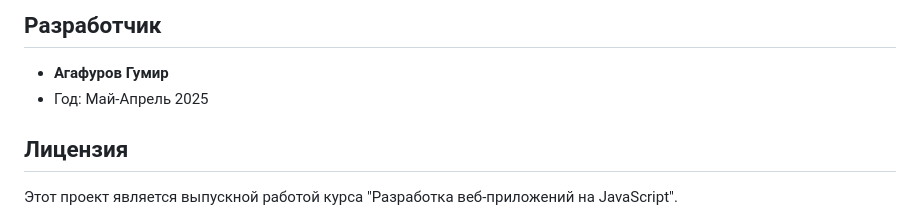
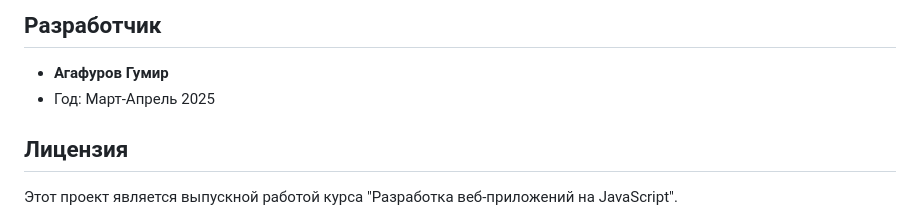
Before and after one commit to GumirAgafurov/First-Game, a Markdown page: README.md, the part around the change. GitHub-like rendering.

```diff
--- a/README.md
+++ b/README.md
@@ -92,7 +92,7 @@ git clone [url-репозитория]
 ## Разработчик
 
 - **Агафуров Гумир**
-- Год: Май-Апрель 2025
+- Год: Март-Апрель 2025
 
 ## Лицензия
 
```
